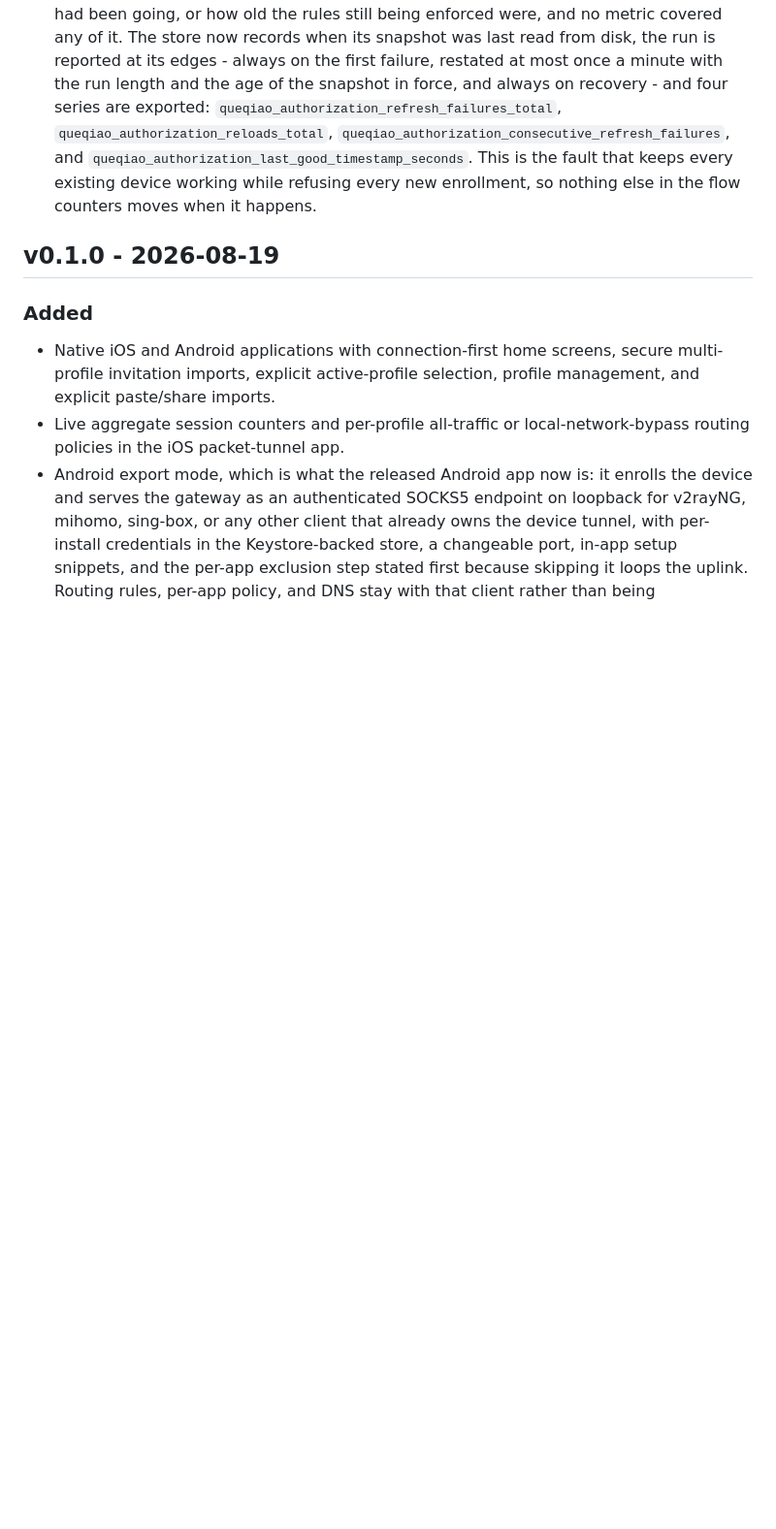
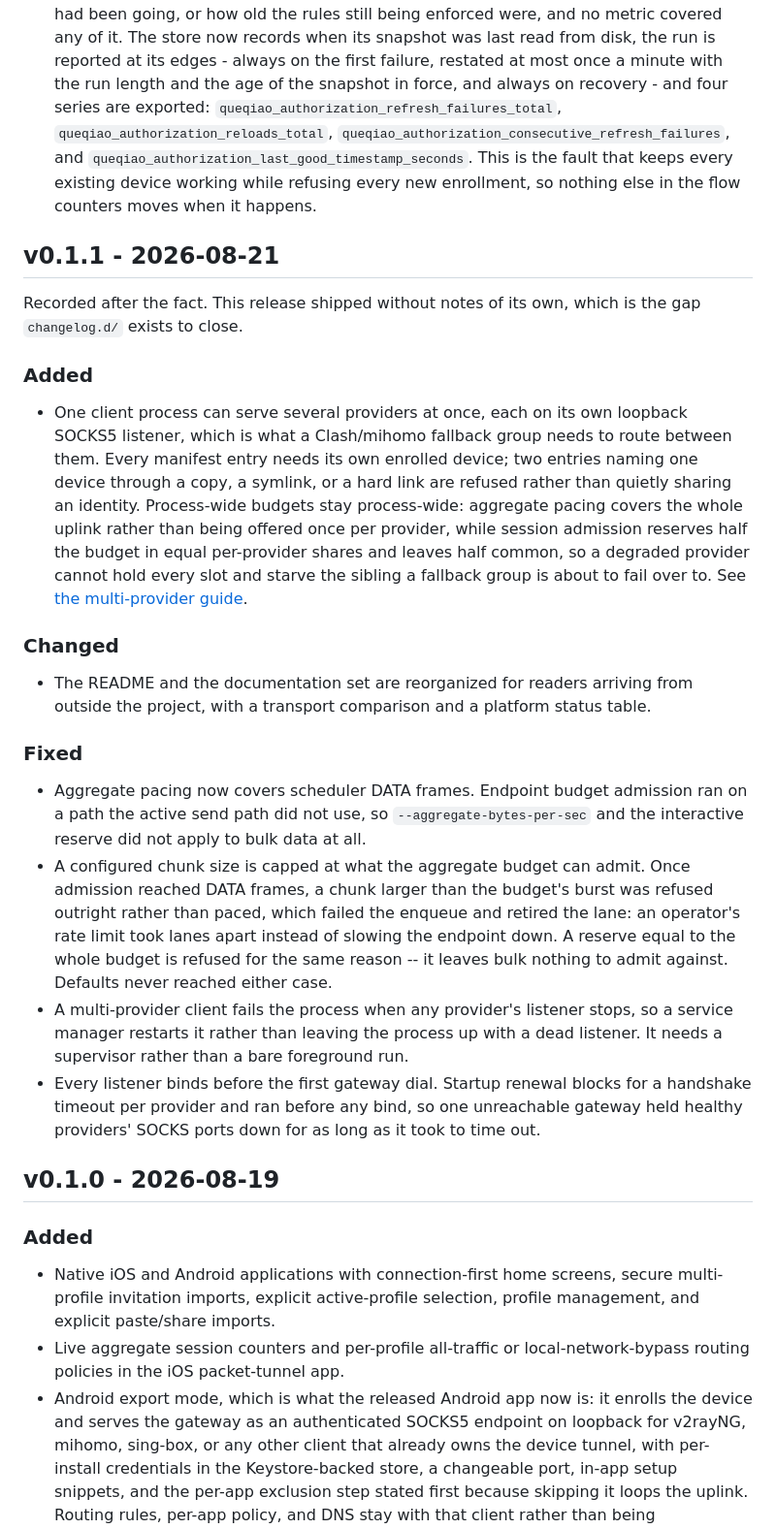
Before and after one commit to 4fuu/niulang, a Markdown page: CHANGELOG.md, the part around the change. Shown at 97% size. GitHub-like rendering; blank space fills up the shorter version.

Commit message:
docs: give v0.1.1 the release notes it shipped without
v0.1.1 was tagged, built, and published with a CHANGELOG.md byte-identical to
v0.1.0's -- no section of its own, so its changes are recorded nowhere a user
can read. Among them is multi-provider client support, an external
contribution, and two pacing fixes an operator running a rate limit would want
to know about.

Written from the commits in v0.1.0..v0.1.1 and marked as recorded after the
fact rather than presented as though it had been written at the time.

Co-Authored-By: Claude Opus 5 (1M context) <noreply@anthropic.com>
Claude-Session: https://claude.ai/code/session_01Hx4Trw9REnLDb2dBumqNu2

```diff
--- a/CHANGELOG.md
+++ b/CHANGELOG.md
@@ -26,6 +26,51 @@ to `changelog.d/` instead, as [`CONTRIBUTING.md`](CONTRIBUTING.md) describes.
   `queqiao_authorization_last_good_timestamp_seconds`. This is the fault that
   keeps every existing device working while refusing every new enrollment, so
   nothing else in the flow counters moves when it happens.
+
+## v0.1.1 - 2026-08-21
+
+Recorded after the fact. This release shipped without notes of its own, which
+is the gap `changelog.d/` exists to close.
+
+### Added
+
+- One client process can serve several providers at once, each on its own
+  loopback SOCKS5 listener, which is what a Clash/mihomo fallback group needs
+  to route between them. Every manifest entry needs its own enrolled device;
+  two entries naming one device through a copy, a symlink, or a hard link are
+  refused rather than quietly sharing an identity. Process-wide budgets stay
+  process-wide: aggregate pacing covers the whole uplink rather than being
+  offered once per provider, while session admission reserves half the budget
+  in equal per-provider shares and leaves half common, so a degraded provider
+  cannot hold every slot and starve the sibling a fallback group is about to
+  fail over to. See
+  [the multi-provider guide](docs/DEPLOYING.md#connect-to-multiple-providers).
+
+### Changed
+
+- The README and the documentation set are reorganized for readers arriving
+  from outside the project, with a transport comparison and a platform status
+  table.
+
+### Fixed
+
+- Aggregate pacing now covers scheduler DATA frames. Endpoint budget admission
+  ran on a path the active send path did not use, so `--aggregate-bytes-per-sec`
+  and the interactive reserve did not apply to bulk data at all.
+- A configured chunk size is capped at what the aggregate budget can admit.
+  Once admission reached DATA frames, a chunk larger than the budget's burst
+  was refused outright rather than paced, which failed the enqueue and retired
+  the lane: an operator's rate limit took lanes apart instead of slowing the
+  endpoint down. A reserve equal to the whole budget is refused for the same
+  reason -- it leaves bulk nothing to admit against. Defaults never reached
+  either case.
+- A multi-provider client fails the process when any provider's listener stops,
+  so a service manager restarts it rather than leaving the process up with a
+  dead listener. It needs a supervisor rather than a bare foreground run.
+- Every listener binds before the first gateway dial. Startup renewal blocks
+  for a handshake timeout per provider and ran before any bind, so one
+  unreachable gateway held healthy providers' SOCKS ports down for as long as
+  it took to time out.
 
 ## v0.1.0 - 2026-08-19
 
```
